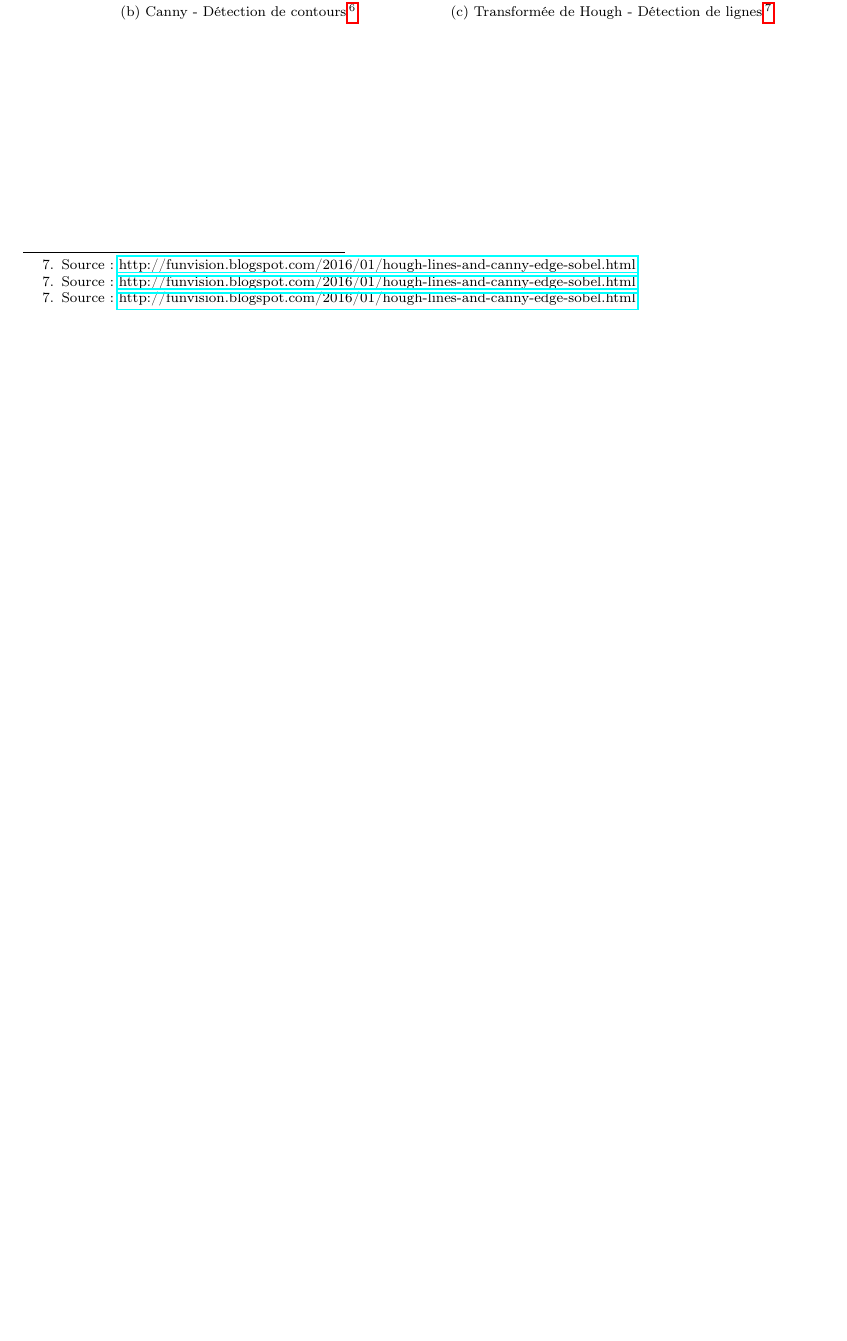
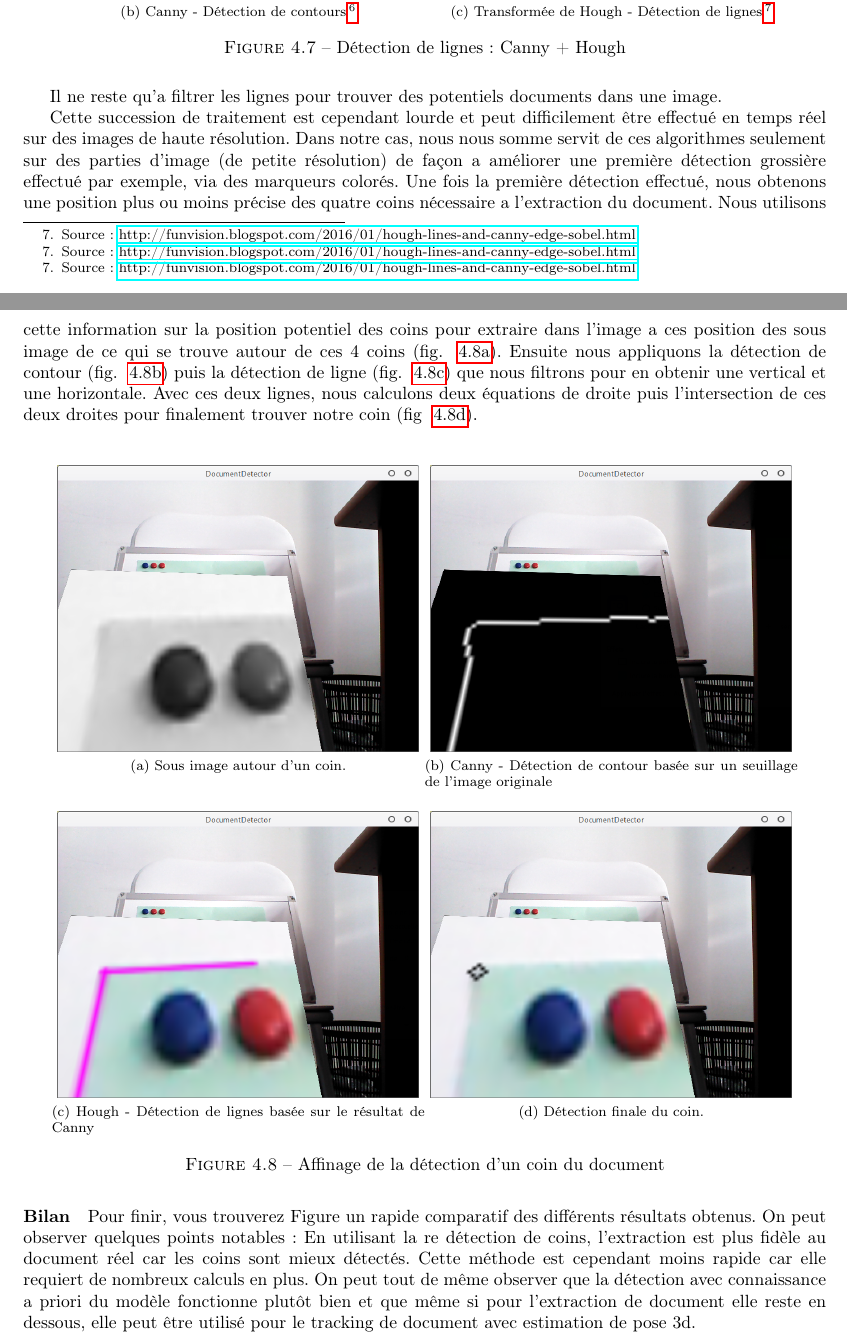
Before and after one commit to nicpalard/internship-report, a LaTeX document (main.tex, which reads applications.tex): part of page 18 of 23 before the commit and two parts of pages 18 and 19 of 24 after it, the two joined at a grey line, cut so that both start at the same text, the shorter picture padded with empty space. Compiled offline with pdfLaTeX.

Commit message:
:zap: Updated document detection with real app screenshots

```diff
--- a/applications.tex
+++ b/applications.tex
@@ -176,13 +176,47 @@ Une fois les contours détectés, il est possible d'essayer d'extraire directeme
       \includegraphics[width=0.45\textwidth]{images/houghsample}
       \label{sub:detectline}
       }
+      \caption{Détection de lignes : Canny + Hough }
+      \label{fig:cannyhough}
 \end{figure}
 \footnotetext{Source : \href{http://funvision.blogspot.com/2016/01/hough-lines-and-canny-edge-sobel.html}{http://funvision.blogspot.com/2016/01/hough-lines-and-canny-edge-sobel.html}}
 \footnotetext{Source : \href{http://funvision.blogspot.com/2016/01/hough-lines-and-canny-edge-sobel.html}{http://funvision.blogspot.com/2016/01/hough-lines-and-canny-edge-sobel.html}}
 \footnotetext{Source : \href{http://funvision.blogspot.com/2016/01/hough-lines-and-canny-edge-sobel.html}{http://funvision.blogspot.com/2016/01/hough-lines-and-canny-edge-sobel.html}}
 
+Il ne reste qu'a filtrer les lignes pour trouver des potentiels documents dans une image.
+
+Cette succession de traitement est cependant lourde et peut difficilement être effectué en temps réel sur des images de haute résolution.
+Dans notre cas, nous nous somme servit de ces algorithmes seulement sur des parties d'image (de petite résolution) de façon a améliorer une première détection grossière effectué par exemple, via des marqueurs colorés. Une fois la première détection effectué, nous obtenons une position plus ou moins précise des quatre coins nécessaire a l'extraction du document.
+Nous utilisons cette information sur la position potentiel des coins pour extraire dans l'image a ces position des sous image de ce qui se trouve autour de ces 4 coins (fig. ~\ref{sub:subimage:subimage}). Ensuite nous appliquons la détection de contour (fig. ~\ref{sub:subimage:canny}) puis la détection de ligne (fig. ~\ref{sub:subimage:hough}) que nous filtrons pour en obtenir une vertical et une horizontale. Avec ces deux lignes, nous calculons deux équations de droite puis l'intersection de ces deux droites pour finalement trouver notre coin (fig ~\ref{sub:subimage:corner}).
+
+\begin{figure}[H]
+\centering
+	\subfloat[Sous image autour d'un coin.]{
+      \includegraphics[width=0.45\textwidth]{images/image-original-corner}
+      \label{sub:subimage:subimage}
+      }
+    \subfloat[Canny - Détection de contour basée sur un seuillage de l'image originale]{
+      \includegraphics[width=0.45\textwidth]{images/canny-corner}
+      \label{sub:subimage:canny}
+      }
+      \\
+	\subfloat[Hough - Détection de lignes basée sur le résultat de Canny]{
+      \includegraphics[width=0.45\textwidth]{images/hough-corner}
+      \label{sub:subimage:hough}
+      }
+    \subfloat[Détection finale du coin.]{
+      \includegraphics[width=0.45\textwidth]{images/corner-corner}
+      \label{sub:subimage:corner}
+      }
+      \caption{Affinage de la détection d'un coin du document}
+      \label{fig:corner-redetect}
+\end{figure}
+
+\paragraph{Bilan}
+Pour finir, vous trouverez Figure %TODO
+un rapide comparatif des différents résultats obtenus. On peut observer quelques points notables : En utilisant la re détection de coins, l'extraction est plus fidèle au document réel car les coins sont mieux détectés. Cette méthode est cependant moins rapide car elle requiert de nombreux calculs en plus. On peut tout de même observer que la détection avec connaissance a priori du modèle fonctionne plutôt bien et que même si pour l'extraction de document elle reste en dessous, elle peut être utilisé pour le tracking de document avec estimation de pose 3d.
+%TODO image document + détection (4 coins)  et extraction dans le cas de redetection ou juste connaissance
 %TODO Doc, citer des article de detection de document
-
 
 % Proposition schématique de toutes les techniques misent en oeuvre (expliquer la notion d'echelle et de connaissance a priori)
 % Parler du résultat final et des soucis d'implémentation
```
Also changed, not shown: images/canny-corner.png (added), images/corner-corner.png (added), images/docdetect1.png (added), images/docdetect2.png (added), images/document detection.png (added), images/hough-corner.png (added), images/image-original-corner.png (added), applications.tex (2 more changed lines).
